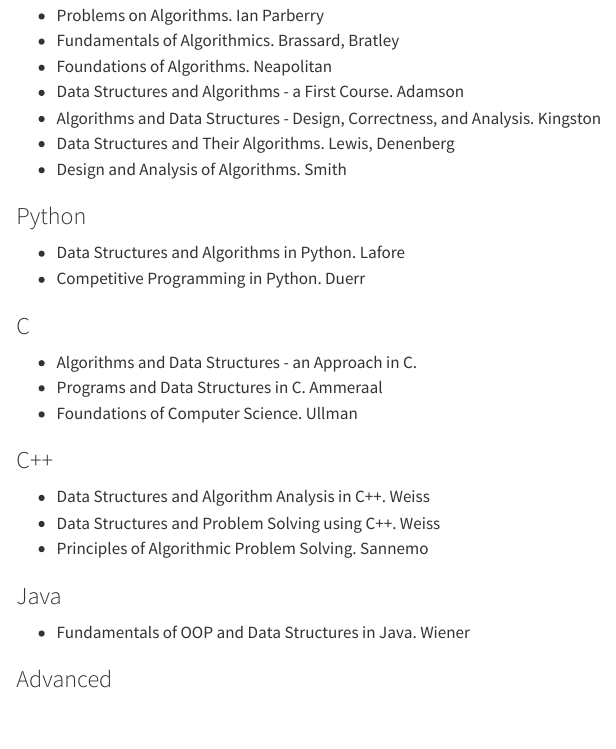
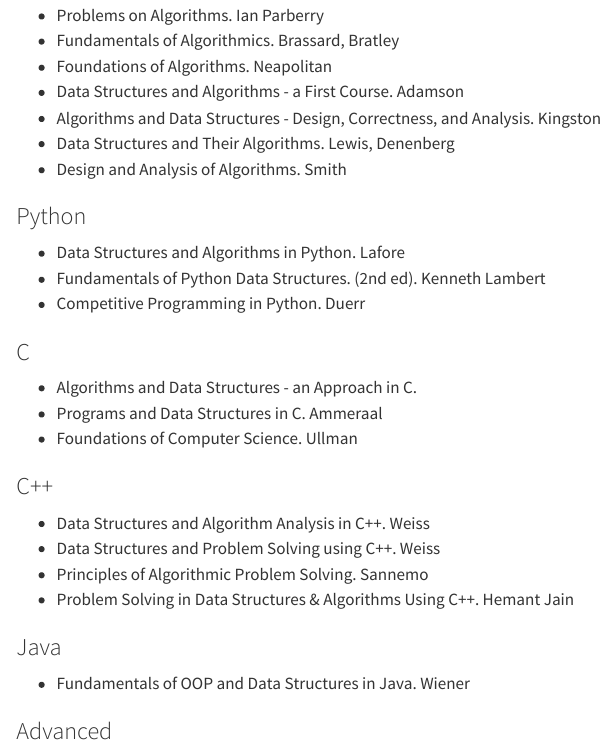
Before and after one commit to igor-dimi/alda-sose25-notes, a Quarto document (reading.qmd): the page in a window 1100 px wide, from 280 px down. Rendered offline with R 4.5, knitr and Pandoc in place of Quarto, with nearby package versions.

Commit message:
add book

```diff
--- a/reading.qmd
+++ b/reading.qmd
@@ -24,6 +24,7 @@ title: Reading List
 ### Python
 
 * Data Structures and Algorithms in Python. Lafore
+* Fundamentals of Python Data Structures. (2nd ed). Kenneth Lambert
 * Competitive Programming in Python. Duerr
 
 ### C
@@ -37,6 +38,7 @@ title: Reading List
 * Data Structures and Algorithm Analysis in C++. Weiss
 * Data Structures and Problem Solving using C++. Weiss
 * Principles of Algorithmic Problem Solving. Sannemo
+* Problem Solving in Data Structures & Algorithms Using C++. Hemant Jain
 
 ### Java
 
```
